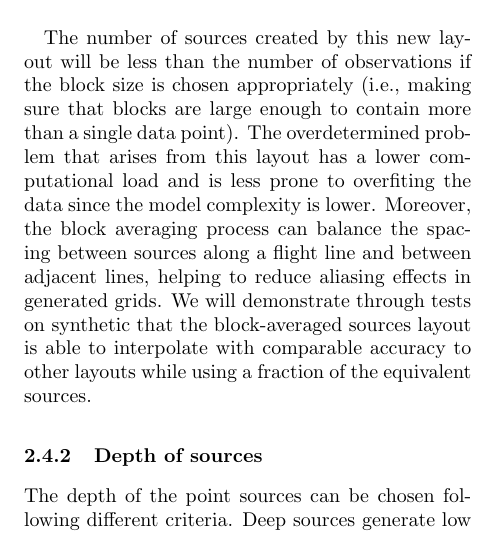
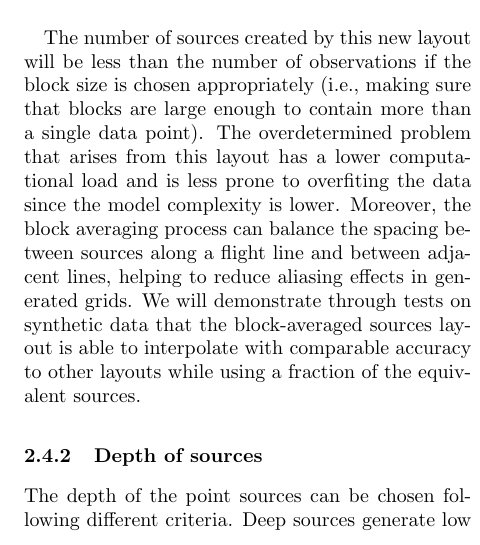
Before and after one commit to compgeolab/eql-gradient-boosted, a LaTeX paper (manuscript/manuscript.tex): part of one column of page 7 of 19, cut so that both start at the same text. Compiled offline with pdfLaTeX; a missing bibliography style is replaced by a similar one.

Commit message:
Missing "data" word
Co-authored-by: Santiago Soler <santiago.r.soler@gmail.com>

```diff
--- a/manuscript/manuscript.tex
+++ b/manuscript/manuscript.tex
@@ -755,7 +755,7 @@ complexity is lower.
 Moreover, the block averaging process can balance the spacing between sources
 along a flight line and between adjacent lines, helping to reduce aliasing
 effects in generated grids.
-We will demonstrate through tests on synthetic that the block-averaged sources
+We will demonstrate through tests on synthetic data that the block-averaged sources
 layout is able to interpolate with comparable accuracy to other layouts while
 using a fraction of the equivalent sources.
 
```
